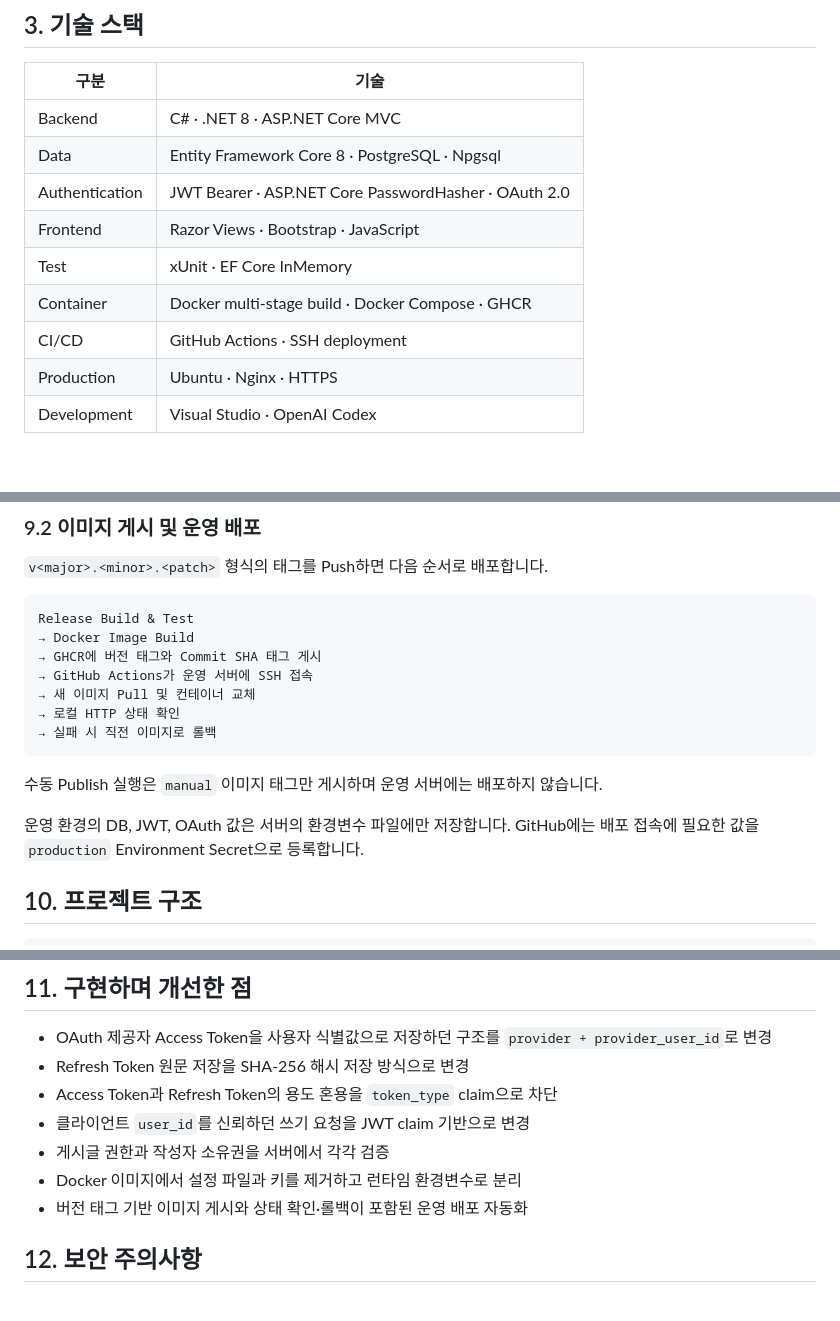
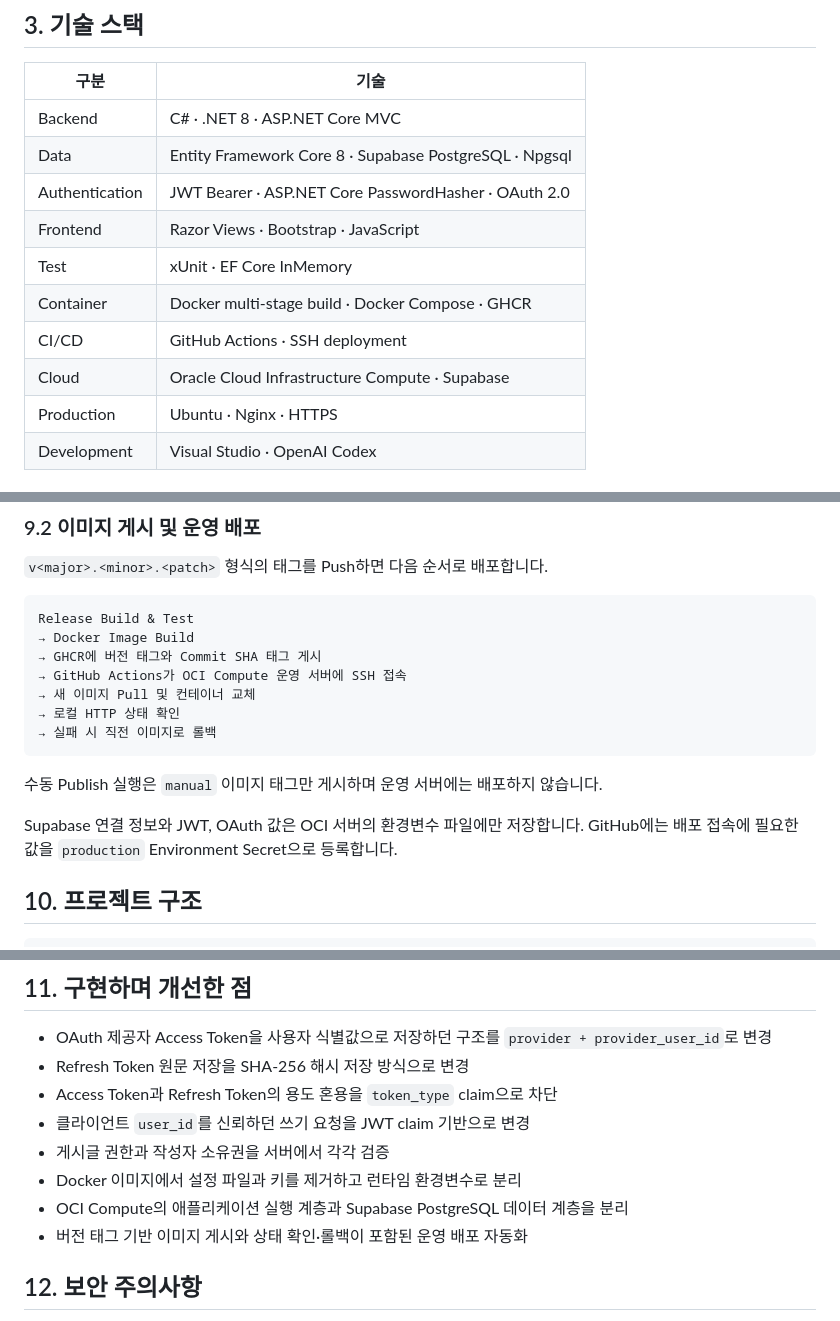
Before and after one commit to mango125/community-c, a Markdown page: README.md, 3 parts joined by grey strips. Drawn GitHub-style; blank space fills up the shorter version.

```diff
--- a/README.md
+++ b/README.md
@@ -48,12 +49,13 @@
 | 구분 | 기술 |
 | --- | --- |
 | Backend | C# · .NET 8 · ASP.NET Core MVC |
-| Data | Entity Framework Core 8 · PostgreSQL · Npgsql |
+| Data | Entity Framework Core 8 · Supabase PostgreSQL · Npgsql |
 | Authentication | JWT Bearer · ASP.NET Core PasswordHasher · OAuth 2.0 |
 | Frontend | Razor Views · Bootstrap · JavaScript |
 | Test | xUnit · EF Core InMemory |
 | Container | Docker multi-stage build · Docker Compose · GHCR |
 | CI/CD | GitHub Actions · SSH deployment |
+| Cloud | Oracle Cloud Infrastructure Compute · Supabase |
 | Production | Ubuntu · Nginx · HTTPS |
 | Development | Visual Studio · OpenAI Codex |
 
@@ -324,7 +333,7 @@ CI 단계에서는 컨테이너 이미지를 외부 Registry에 게시하지 않
 Release Build & Test
 → Docker Image Build
 → GHCR에 버전 태그와 Commit SHA 태그 게시
-→ GitHub Actions가 운영 서버에 SSH 접속
+→ GitHub Actions가 OCI Compute 운영 서버에 SSH 접속
 → 새 이미지 Pull 및 컨테이너 교체
 → 로컬 HTTP 상태 확인
 → 실패 시 직전 이미지로 롤백
@@ -332,7 +341,7 @@ Release Build & Test
 
 수동 Publish 실행은 `manual` 이미지 태그만 게시하며 운영 서버에는 배포하지 않습니다.
 
-운영 환경의 DB, JWT, OAuth 값은 서버의 환경변수 파일에만 저장합니다. GitHub에는 배포 접속에 필요한 값을 `production` Environment Secret으로 등록합니다.
+Supabase 연결 정보와 JWT, OAuth 값은 OCI 서버의 환경변수 파일에만 저장합니다. GitHub에는 배포 접속에 필요한 값을 `production` Environment Secret으로 등록합니다.
 
 ## 10. 프로젝트 구조
 
@@ -359,6 +368,7 @@ Release Build & Test
 - 클라이언트 `user_id`를 신뢰하던 쓰기 요청을 JWT claim 기반으로 변경
 - 게시글 권한과 작성자 소유권을 서버에서 각각 검증
 - Docker 이미지에서 설정 파일과 키를 제거하고 런타임 환경변수로 분리
+- OCI Compute의 애플리케이션 실행 계층과 Supabase PostgreSQL 데이터 계층을 분리
 - 버전 태그 기반 이미지 게시와 상태 확인·롤백이 포함된 운영 배포 자동화
 
 ## 12. 보안 주의사항
```
Also changed, not shown: other parts of README.md (+16 -8 lines).
